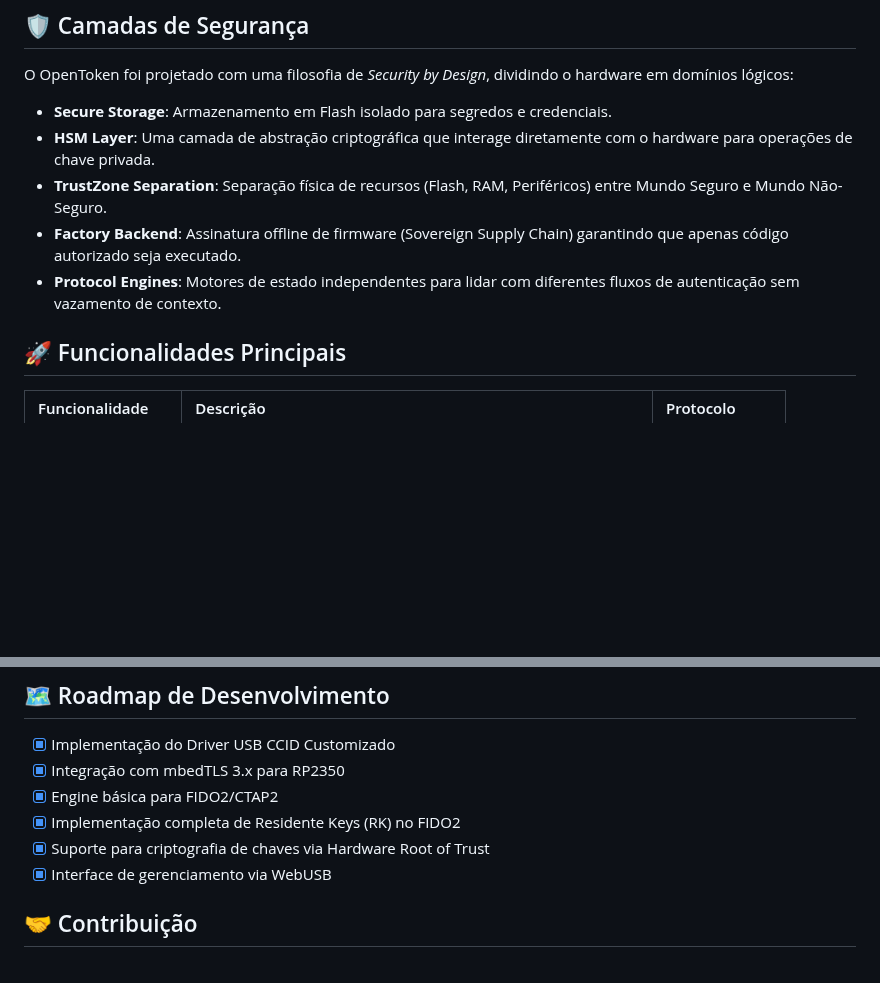
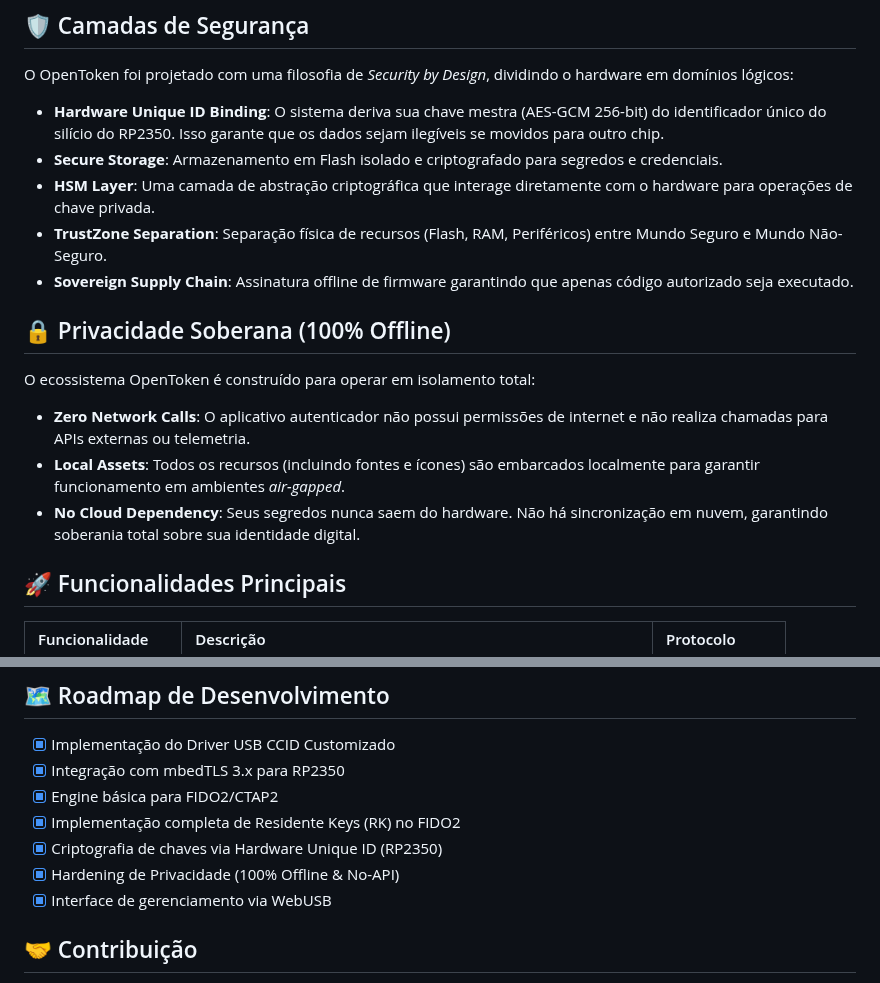
Before and after one commit to zequinha-taveira/OpenToken, a Markdown page: README.md, 2 parts joined by grey strips. Rendered like a GitHub page; blank space fills up the shorter version.

Commit message:
feat: enhance README with details on Hardware Unique ID binding, encrypted secure storage, sovereign supply chain, and 100% offline privacy.

```diff
--- a/README.md
+++ b/README.md
@@ -19,11 +19,19 @@ OpenToken é um firmware de segurança de alto desempenho desenvolvido especific
 
 O OpenToken foi projetado com uma filosofia de *Security by Design*, dividindo o hardware em domínios lógicos:
 
-*   **Secure Storage**: Armazenamento em Flash isolado para segredos e credenciais.
+*   **Hardware Unique ID Binding**: O sistema deriva sua chave mestra (AES-GCM 256-bit) do identificador único do silício do RP2350. Isso garante que os dados sejam ilegíveis se movidos para outro chip.
+*   **Secure Storage**: Armazenamento em Flash isolado e criptografado para segredos e credenciais.
 *   **HSM Layer**: Uma camada de abstração criptográfica que interage diretamente com o hardware para operações de chave privada.
 *   **TrustZone Separation**: Separação física de recursos (Flash, RAM, Periféricos) entre Mundo Seguro e Mundo Não-Seguro.
-*   **Factory Backend**: Assinatura offline de firmware (Sovereign Supply Chain) garantindo que apenas código autorizado seja executado.
-*   **Protocol Engines**: Motores de estado independentes para lidar com diferentes fluxos de autenticação sem vazamento de contexto.
+*   **Sovereign Supply Chain**: Assinatura offline de firmware garantindo que apenas código autorizado seja executado.
+
+## 🔒 Privacidade Soberana (100% Offline)
+
+O ecossistema OpenToken é construído para operar em isolamento total:
+
+*   **Zero Network Calls**: O aplicativo autenticador não possui permissões de internet e não realiza chamadas para APIs externas ou telemetria.
+*   **Local Assets**: Todos os recursos (incluindo fontes e ícones) são embarcados localmente para garantir funcionamento em ambientes *air-gapped*.
+*   **No Cloud Dependency**: Seus segredos nunca saem do hardware. Não há sincronização em nuvem, garantindo soberania total sobre sua identidade digital.
 
 ## 🚀 Funcionalidades Principais
 
@@ -93,7 +101,8 @@ cmake --build build
 - [x] Integração com mbedTLS 3.x para RP2350
 - [x] Engine básica para FIDO2/CTAP2
 - [x] Implementação completa de Residente Keys (RK) no FIDO2
-- [x] Suporte para criptografia de chaves via Hardware Root of Trust
+- [x] Criptografia de chaves via Hardware Unique ID (RP2350)
+- [x] Hardening de Privacidade (100% Offline & No-API)
 - [x] Interface de gerenciamento via WebUSB
 
 ## 🤝 Contribuição
```
